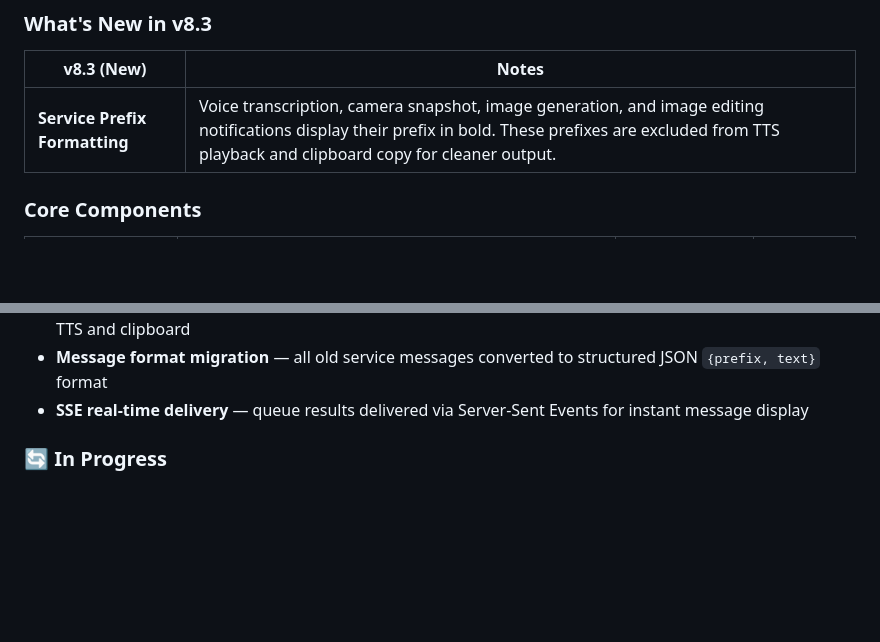
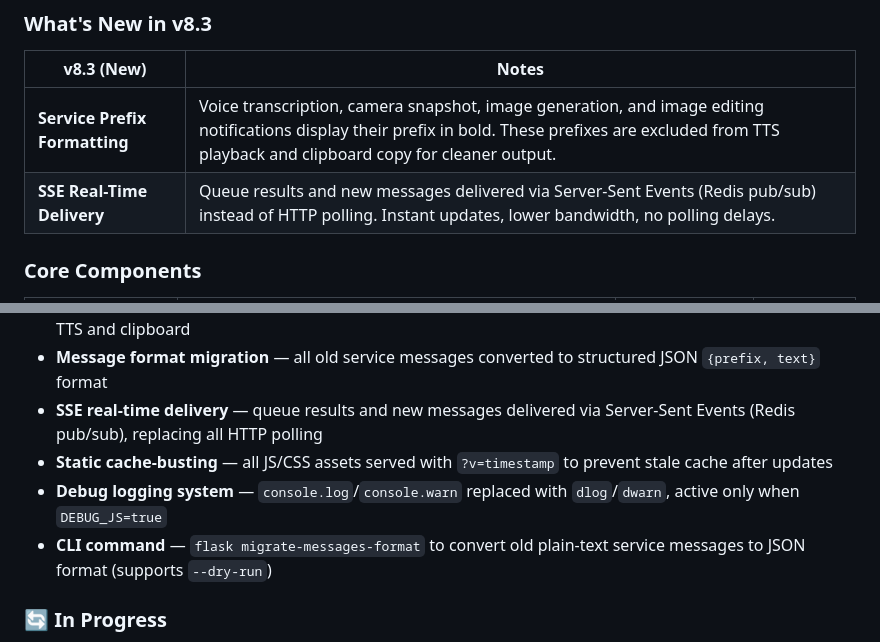
Before and after one commit to barval/flai, a Markdown page: README.md, 2 parts joined by grey strips. Rendered like a GitHub page; blank space fills up the shorter version.

```diff
--- a/README.md
+++ b/README.md
@@ -74,6 +74,7 @@ FLAI is a modular Flask application that orchestrates self-hosted AI services bu
 | v8.3 (New) | Notes |
 |------------|-------|
 | **Service Prefix Formatting** | Voice transcription, camera snapshot, image generation, and image editing notifications display their prefix in bold. These prefixes are excluded from TTS playback and clipboard copy for cleaner output. |
+| **SSE Real-Time Delivery** | Queue results and new messages delivered via Server-Sent Events (Redis pub/sub) instead of HTTP polling. Instant updates, lower bandwidth, no polling delays. |
 
 ### Core Components
 
@@ -676,7 +677,10 @@ curl http://localhost:5000/metrics
 - **PostgreSQL 18 upgrade** — migrated from 16 to 18 with zero data loss
 - **Service prefix formatting** — voice, camera, image gen/edit messages show bold prefix; excluded from TTS and clipboard
 - **Message format migration** — all old service messages converted to structured JSON `{prefix, text}` format
-- **SSE real-time delivery** — queue results delivered via Server-Sent Events for instant message display
+- **SSE real-time delivery** — queue results and new messages delivered via Server-Sent Events (Redis pub/sub), replacing all HTTP polling
+- **Static cache-busting** — all JS/CSS assets served with `?v=timestamp` to prevent stale cache after updates
+- **Debug logging system** — `console.log`/`console.warn` replaced with `dlog`/`dwarn`, active only when `DEBUG_JS=true`
+- **CLI command** — `flask migrate-messages-format` to convert old plain-text service messages to JSON format (supports `--dry-run`)
 
 ### 🔄 In Progress
 - Long-term dialog memory (cross-session context)
```
Also changed, not shown: README-ru.md (+5 -1 lines).
